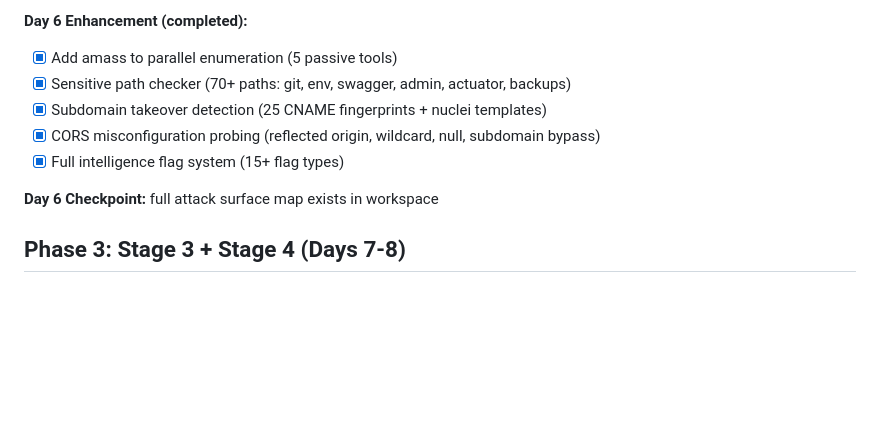
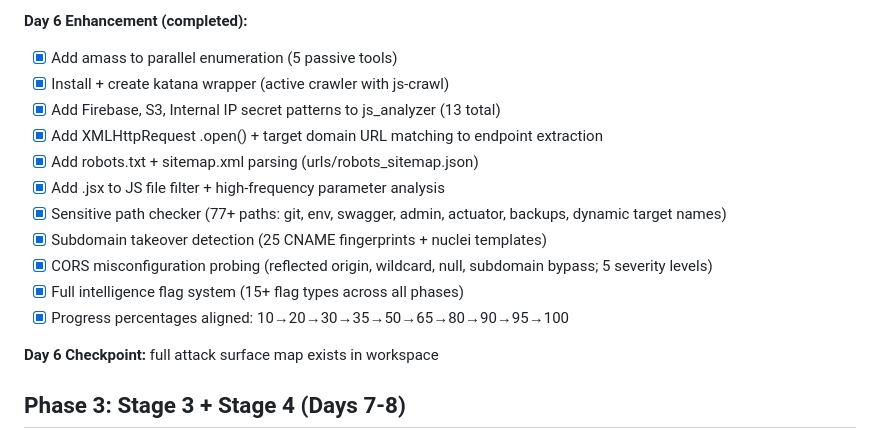
Before and after one commit to binderlabs/BugHound-MCP, a Markdown page: PLAN.md, the part around the change. GitHub-like rendering; blank space fills up the shorter version.

```diff
--- a/PLAN.md
+++ b/PLAN.md
@@ -136,10 +136,16 @@ Target: Black Hat Arsenal demo-ready by Day 10
 
 **Day 6 Enhancement (completed):**
 - [x] Add amass to parallel enumeration (5 passive tools)
-- [x] Sensitive path checker (70+ paths: git, env, swagger, admin, actuator, backups)
+- [x] Install + create katana wrapper (active crawler with js-crawl)
+- [x] Add Firebase, S3, Internal IP secret patterns to js_analyzer (13 total)
+- [x] Add XMLHttpRequest .open() + target domain URL matching to endpoint extraction
+- [x] Add robots.txt + sitemap.xml parsing (urls/robots_sitemap.json)
+- [x] Add .jsx to JS file filter + high-frequency parameter analysis
+- [x] Sensitive path checker (77+ paths: git, env, swagger, admin, actuator, backups, dynamic target names)
 - [x] Subdomain takeover detection (25 CNAME fingerprints + nuclei templates)
-- [x] CORS misconfiguration probing (reflected origin, wildcard, null, subdomain bypass)
-- [x] Full intelligence flag system (15+ flag types)
+- [x] CORS misconfiguration probing (reflected origin, wildcard, null, subdomain bypass; 5 severity levels)
+- [x] Full intelligence flag system (15+ flag types across all phases)
+- [x] Progress percentages aligned: 10→20→30→35→50→65→80→90→95→100
 
 **Day 6 Checkpoint:** full attack surface map exists in workspace
 
```
Also changed, not shown: CLAUDE.md (+1 -1 lines), DEVLOG.md (+13 -0 lines).
